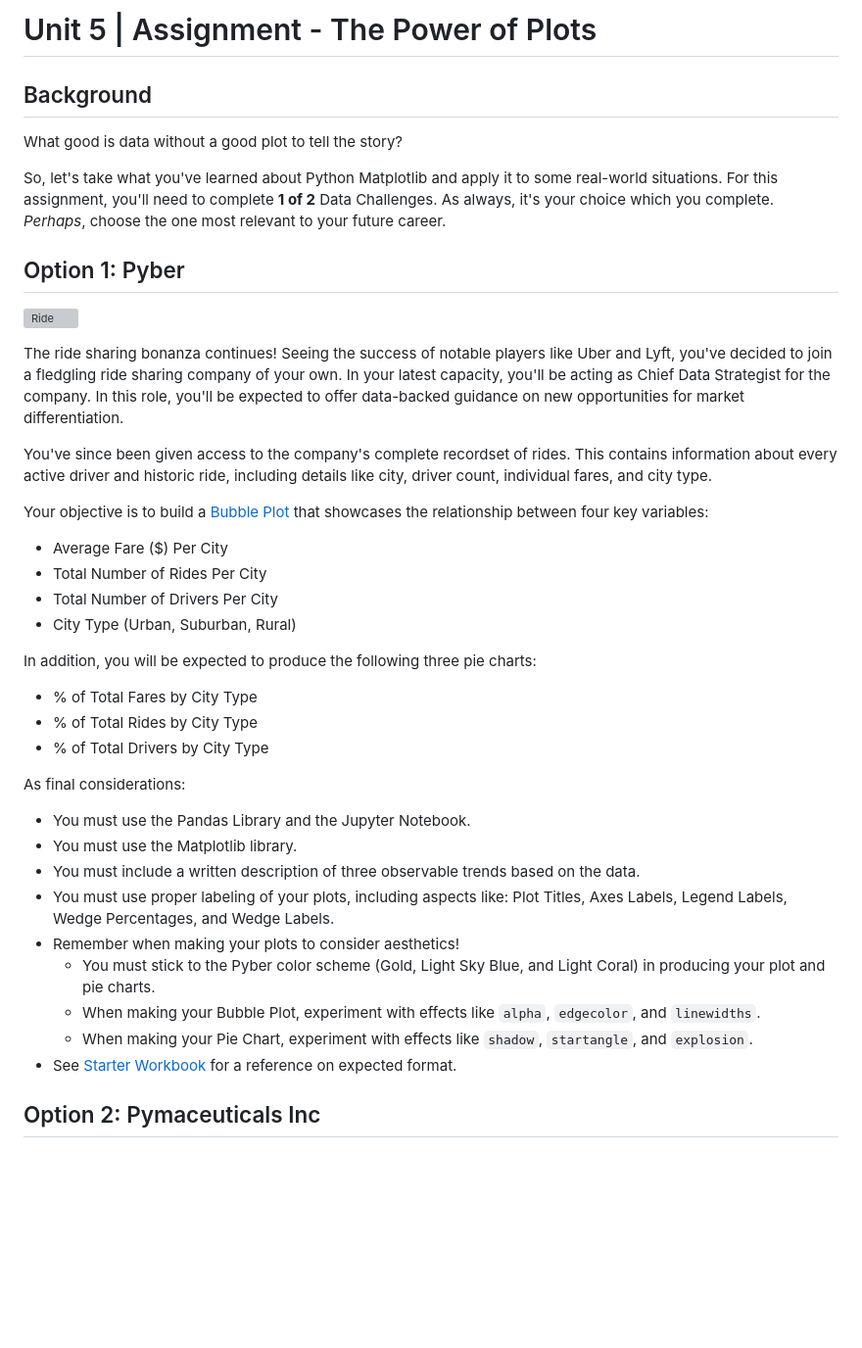
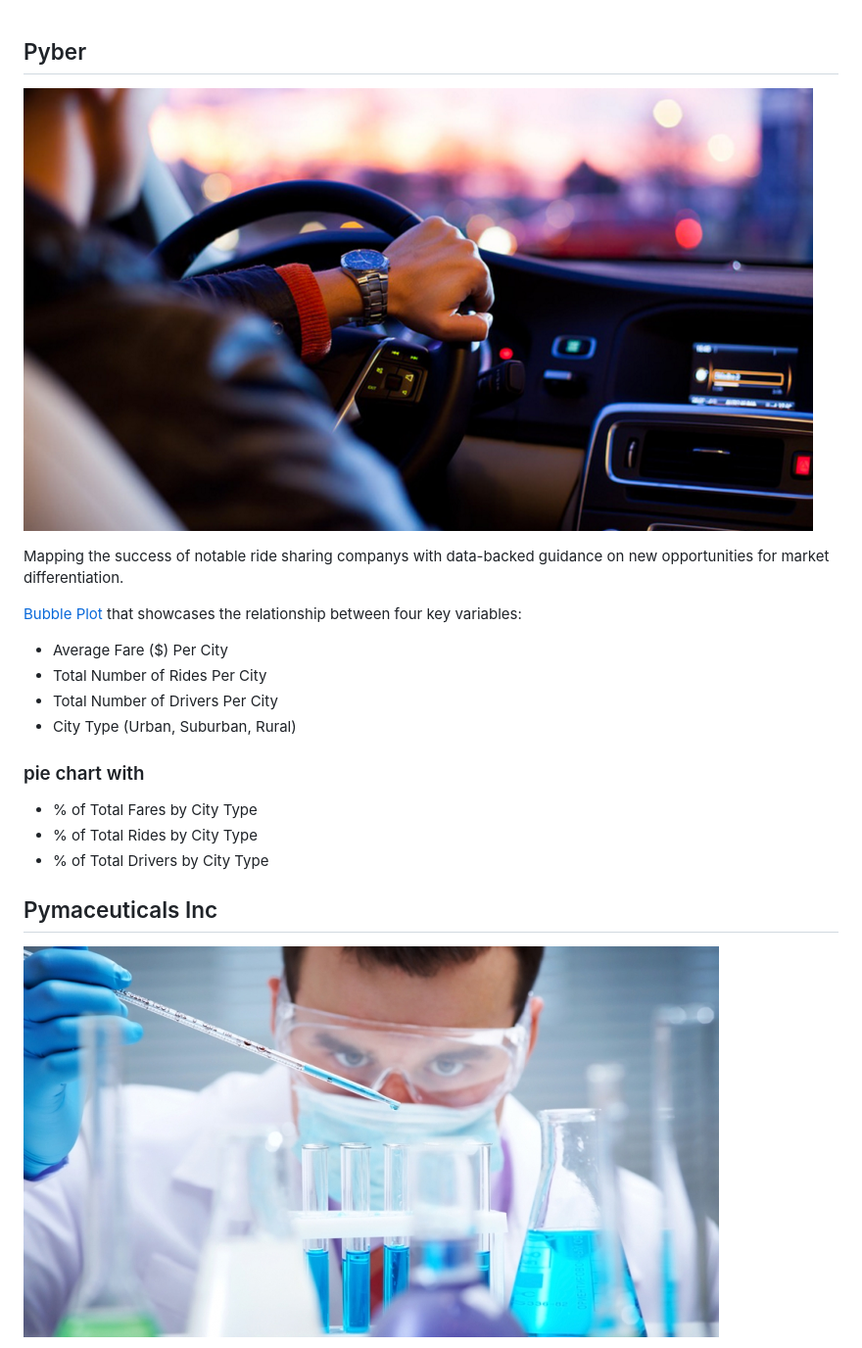
Before and after one commit to snedmonty/projects, a Markdown page: plotting_with_matploplib/README.md, the part around the change printed below. Shown: that part at 98% size. GitHub-like rendering; pictures changed too: plotting_with_matploplib/Laboratory.jpg (added), plotting_with_matploplib/Ride.png (added); blank space fills up the shorter version; grey boxes are pictures that could not be loaded.

Commit message:
Matplotlib

```diff
--- a/plotting_with_matploplib/README.md
+++ b/plotting_with_matploplib/README.md
@@ -1,43 +1,24 @@
-# Unit 5 | Assignment - The Power of Plots
 
-## Background
+##  Pyber
 
-What good is data without a good plot to tell the story?
+![Ride](Ride.png)
 
-So, let's take what you've learned about Python Matplotlib and apply it to some real-world situations. For this assignment, you'll need to complete **1 of 2** Data Challenges. As always, it's your choice which you complete. _Perhaps_, choose the one most relevant to your future career.
+Mapping the success of notable ride sharing companys with data-backed guidance on new opportunities for market differentiation.
 
-## Option 1: Pyber
-
-![Ride](Images/Ride.png)
-
-The ride sharing bonanza continues! Seeing the success of notable players like Uber and Lyft, you've decided to join a fledgling ride sharing company of your own. In your latest capacity, you'll be acting as Chief Data Strategist for the company. In this role, you'll be expected to offer data-backed guidance on new opportunities for market differentiation.
-
-You've since been given access to the company's complete recordset of rides. This contains information about every active driver and historic ride, including details like city, driver count, individual fares, and city type.
-
-Your objective is to build a [Bubble Plot](https://en.wikipedia.org/wiki/Bubble_chart) that showcases the relationship between four key variables:
+[Bubble Plot](https://en.wikipedia.org/wiki/Bubble_chart) that showcases the relationship between four key variables:
 
 * Average Fare ($) Per City
 * Total Number of Rides Per City
 * Total Number of Drivers Per City
 * City Type (Urban, Suburban, Rural)
 
-In addition, you will be expected to produce the following three pie charts:
-
+### pie chart with
 * % of Total Fares by City Type
 * % of Total Rides by City Type
 * % of Total Drivers by City Type
 
-As final considerations:
 
-* You must use the Pandas Library and the Jupyter Notebook.
-* You must use the Matplotlib library.
-* You must include a written description of three observable trends based on the data.
-* You must use proper labeling of your plots, including aspects like: Plot Titles, Axes Labels, Legend Labels, Wedge Percentages, and Wedge Labels.
-* Remember when making your plots to consider aesthetics!
-  * You must stick to the Pyber color scheme (Gold, Light Sky Blue, and Light Coral) in producing your plot and pie charts.
-  * When making your Bubble Plot, experiment with effects like `alpha`, `edgecolor`, and `linewidths`.
-  * When making your Pie Chart, experiment with effects like `shadow`, `startangle`, and `explosion`.
-* See [Starter Workbook](Pyber/pyber_starter.ipynb) for a reference on expected format.
+## Pymaceuticals Inc
 
-## Option 2: Pymaceuticals Inc
+![Laboratory](Laboratory.jpg)
 
```
Also changed, not shown: other parts of plotting_with_matploplib/README.md (+5 -38 lines).
